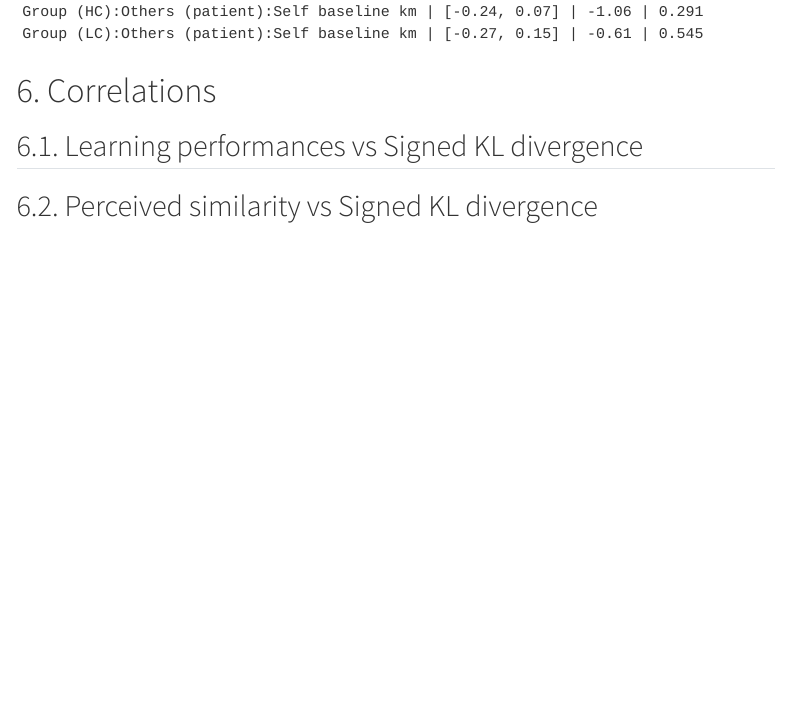
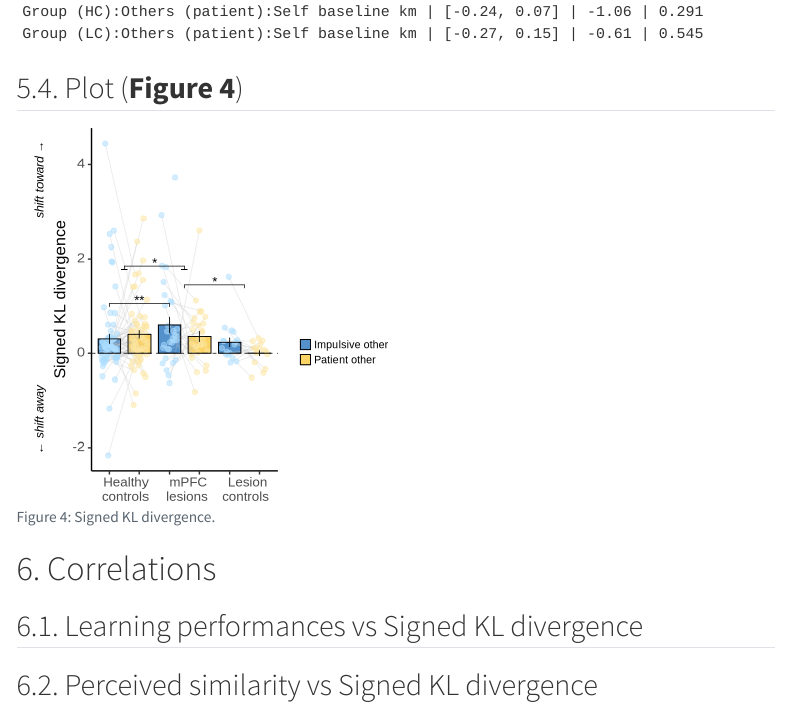
Before and after one commit to zhilinsu/social-influence_mPFC, a Quarto document (scripts/analysis.qmd): the page in a window 1100 px wide, from 14800 px down. Rendered offline with R 4.5, knitr and Pandoc in place of Quarto, with nearby package versions; some code elsewhere in the file could not run offline; menus at the side of the page are left out; long lines of code are wrapped.

Commit message:
Save progress

````diff
--- a/scripts/analysis.qmd
+++ b/scripts/analysis.qmd
@@ -1761,3 +1761,116 @@ kld_lmer_3e_table <- kld_lmer_3e_table_full |>
 print(kld_lmer_3e_table)
 ```
 
+## 5.4. Plot (**Figure 4**)
+
+```{r}
+#| label: fig-kld
+#| echo: false
+#| warning: false
+#| fig-cap: "Signed KL divergence."
+#| fig-width: 4
+#| fig-height: 4
+
+# Preparation
+vars <- "norm_kl"
+
+plt_data <- data_kld_plt %>%
+	group_by(group, other_pref, condition1) %>%
+	filter(!is.na(get(vars))) %>%
+	summarise(n = n(),
+						mean = mean(get(vars), na.rm = TRUE),
+						median = median(get(vars), na.rm = TRUE),
+						sd = sd(get(vars), na.rm = TRUE),
+						se = sd / sqrt(n)) %>%
+	ungroup()
+
+data_kld_plt <- data_kld_plt |>
+	mutate(id = factor(id)) |>
+	mutate(condition2 = interaction(other_pref, group, sep = ":"))
+
+# Plot setting
+pos_dodge <- position_dodge(width = 0.55)
+
+other_lims <- c("impulsive", "patient")
+other_labs <- c(" Impulsive other", " Patient other")
+other_fills <- c("#5491cb", "#fcd466")
+other_cols <- c("#abdeff", "#fde69f")
+
+inter_lims2 <- c("impulsive:HC","patient:HC",
+								 "impulsive:mPFC", "patient:mPFC",
+								 "impulsive:LC", "patient:LC")
+
+inter_labs2 <- c("", "Healthy\ncontrols",
+								 "", "mPFC\nlesions",
+								 "", "Lesion\ncontrols")
+
+# ggplot for manuscript
+plt <- ggplot(data_kld_plt, aes(x = condition2, y = norm_kl, fill = other_pref,
+															  colour = other_pref)) +
+	stat_summary(fun = mean, geom = "bar",
+							 position = position_dodge(0.75),
+							 width = 0.75, alpha = 1, colour = "black", linewidth = 0.3) +
+	geom_line(aes(group = id), position = pos_dodge,
+						colour = "grey", alpha = 0.3, linewidth = 0.3) +
+	geom_point(aes(group = id), position = pos_dodge, size = 1.5, alpha = 0.5,
+						 show.legend = FALSE) +
+	stat_summary(fun = mean, geom = "bar",
+							 position = position_dodge(0.75),
+							 width = 0.75, alpha = 0, colour = "black", linewidth = 0.3) +
+	stat_summary(fun.data = mean_se, geom = "errorbar",
+							 conf.int = 0.95, position = position_dodge(0.75),
+							 width = 0, colour = "black", alpha = 1, linewidth = 0.3) +
+	scale_x_discrete(name = "", limits = inter_lims2, labels = inter_labs2) +
+	scale_y_continuous(name = "Signed KL divergence") +
+	scale_fill_manual(limits = other_lims, values = other_fills,
+										labels = other_labs) +
+	scale_colour_manual(limits = other_lims, values = other_cols,
+											labels = other_labs) +
+	theme_classic() +
+	theme(text = element_text(family = "Arial"),
+				legend.title = element_blank(),
+				legend.key = element_rect(linewidth = c(2, 2), colour = NA),
+				legend.text = element_text(family = "Arial",
+																	 size = 8, margin = margin(l = 0)),
+				legend.key.height = unit(0.3, "cm"),
+				legend.key.width = unit(0.3, "cm"),
+				legend.key.spacing.y = unit(0.1, "cm"),
+				legend.justification = c(0, 0.325),
+				axis.text.x = element_text(size = 10, hjust = 0.8),
+				axis.text.y = element_markdown(size = 10),
+				axis.title.x = element_markdown(size = 10),
+				axis.title.y = element_markdown(size = 12, lineheight = 1.2)) +
+	geom_hline(yintercept = 0, linetype = "dashed", linewidth = 0.25) +
+	geom_signif(annotation = "*",
+							xmin = 1.5, xmax = 3.5,
+							y_position = 1.85, tip_length = 0.01,
+							vjust = 0.5, size = 0.25,
+							textsize = 3.5, family = "Arial", colour = "black") +
+	geom_segment(aes(x = 1.4, xend = 1.6, y = 1.78, yend = 1.78),
+               colour = "black", linewidth = 0.25) +
+	geom_segment(aes(x = 3.4, xend = 3.6, y = 1.78, yend = 1.78),
+               colour = "black", linewidth = 0.25) +
+	geom_signif(annotation = "*",
+							xmin = 3.5, xmax = 5.5,
+							y_position = 1.45, tip_length = 0.01,
+							vjust = 0.5, size = 0.25,
+							textsize = 3.5, family = "Arial", colour = "black") +
+	geom_signif(annotation = "**",
+							xmin = 1, xmax = 3,
+							y_position = 1.05, tip_length = 0.01,
+							vjust = 0.5, size = 0.25,
+							textsize = 3.5, family = "Arial", colour = "black") +
+	annotation_custom(grob = grid::textGrob("\u2190 shift away", x = -0.28, y = 0.15, rot = 90,
+																					gp = grid::gpar(fontsize = 9,
+																													fontface = "italic", fontfamily = "Arial"))) +
+	annotation_custom(grob = grid::textGrob("shift toward \u2192", x = -0.28, y = 0.85, rot = 90,
+																					gp = grid::gpar(fontsize = 9,
+																													fontface = "italic", fontfamily = "Arial"))) +
+	coord_cartesian(expand = TRUE, clip = "off") +
+	theme(plot.margin = unit(c(0.2, 0.2, 0, 1), "cm"))
+
+print(plt)
+
+if (is_save == 1) {
+	ggsave("data/plots/kld.png", plt,
+				 height = plot_h, width = plot_h * 1, dpi = resolution)
````
Also changed, not shown: scripts/analysis.html, scripts/analysis.qmd (9 more changed lines).
